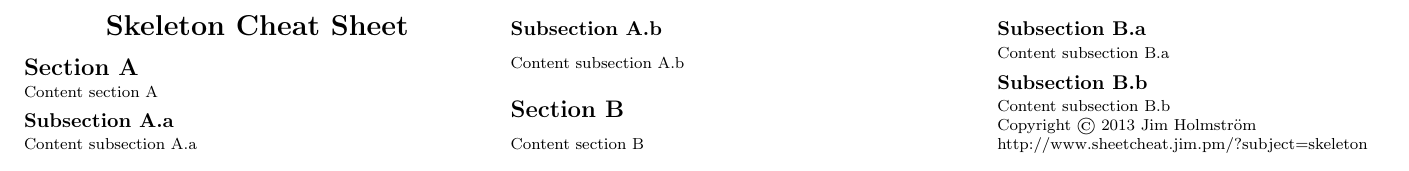
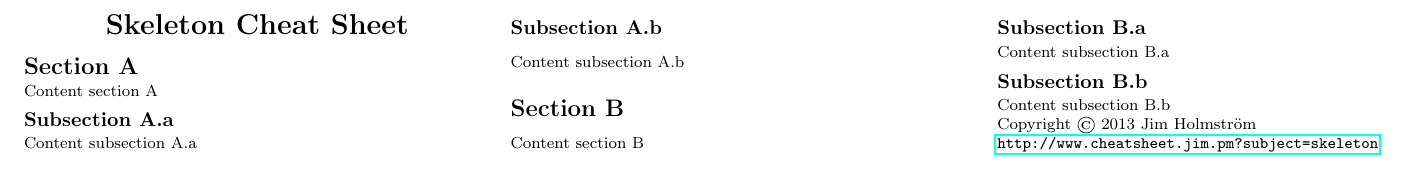
Before and after one commit to Jim-Holmstroem/cheatsheet, a LaTeX document (skeleton/doc.tex): part of the page, cut so that both start at the same text. Compiled offline with pdfLaTeX.

Commit message:
added url to github

```diff
--- a/skeleton/doc.tex
+++ b/skeleton/doc.tex
@@ -2,6 +2,7 @@
 \usepackage{multicol}
 \usepackage{calc}
 \usepackage{ifthen}
+\usepackage{hyperref}
 \usepackage[landscape]{geometry}
 
 % This sets page margins to .5 inch if using letter paper, and to 1cm
@@ -81,10 +82,8 @@
     \subsection{Subsection B.b}
         Content subsection B.b
 
-    Copyright \copyright\ 2013 Jim Holmstr\"{o}m
-
-http://www.sheetcheat.jim.pm/?subject=skeleton
-
+Copyright \copyright\ 2013 Jim Holmstr\"{o}m
+\url{http://www.cheatsheet.jim.pm?subject=skeleton}
 
 \end{multicols}
 \end{document}
```
